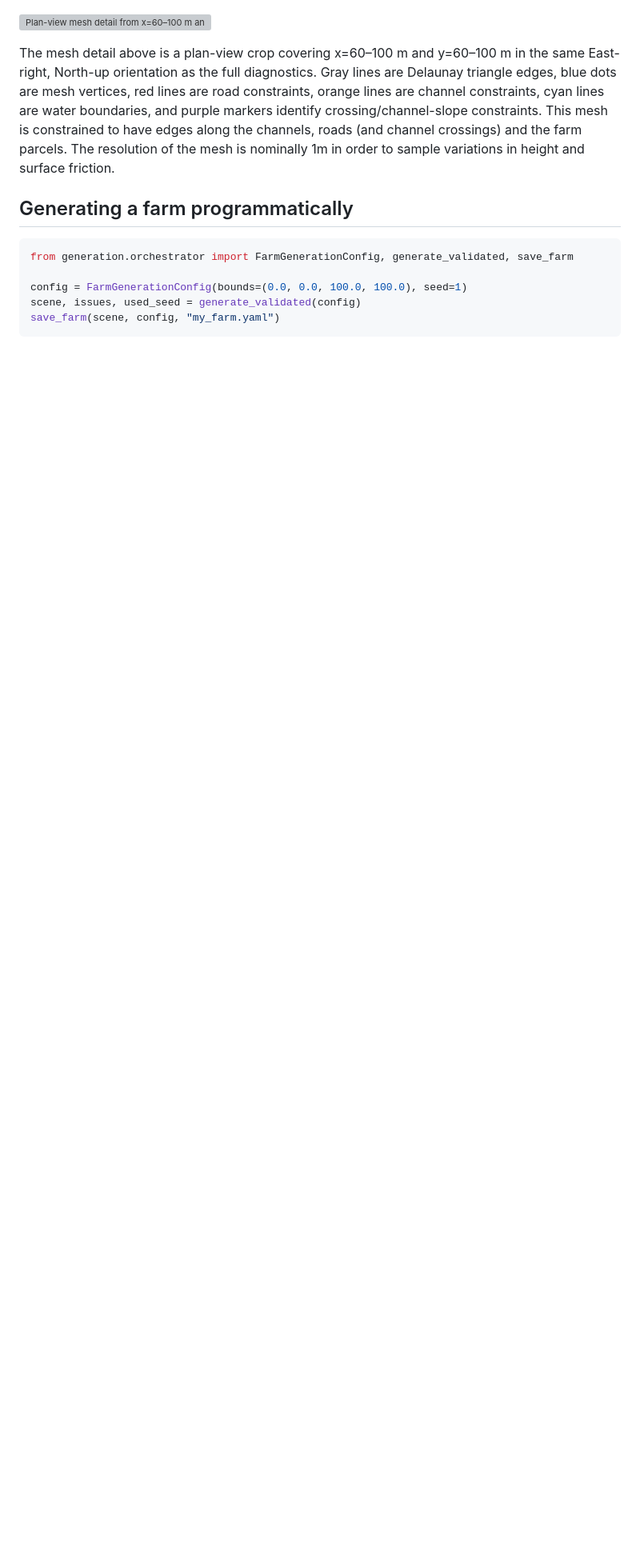
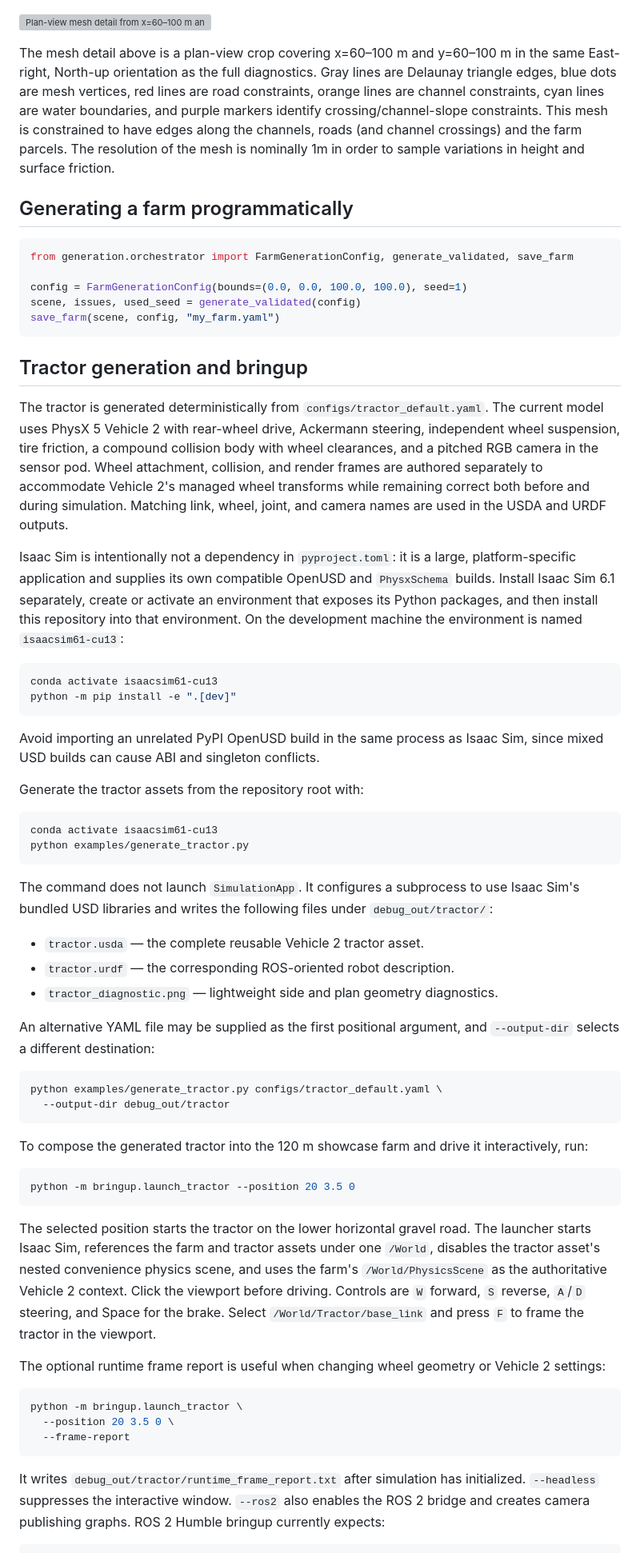
Before and after one commit to StuartGJohnson/farm-generator, a Markdown page: README.md, the part around one of its changes. Shown at 80% size. GitHub-like rendering; blank space fills up the shorter version; grey boxes are pictures that could not be loaded.

Commit message:
README.md updates - from codex, reviewed and patched up by human.

````diff
--- a/README.md
+++ b/README.md
@@ -224,3 +226,82 @@ scene, issues, used_seed = generate_validated(config)
 save_farm(scene, config, "my_farm.yaml")
 ```
 
+## Tractor generation and bringup
+
+The tractor is generated deterministically from
+`configs/tractor_default.yaml`. The current model uses PhysX 5 Vehicle 2 with
+rear-wheel drive, Ackermann steering, independent wheel suspension, tire
+friction, a compound collision body with wheel clearances, and a pitched RGB
+camera in the sensor pod. Wheel attachment, collision, and render frames are
+authored separately to accommodate Vehicle 2's managed wheel transforms while
+remaining correct both before and during simulation. Matching link, wheel,
+joint, and camera names are used in the USDA and URDF outputs.
+
+Isaac Sim is intentionally not a dependency in `pyproject.toml`: it is a large,
+platform-specific application and supplies its own compatible OpenUSD and
+`PhysxSchema` builds. Install Isaac Sim 6.1 separately, create or activate an
+environment that exposes its Python packages, and then install this repository
+into that environment. On the development machine the environment is named
+`isaacsim61-cu13`:
+
+```bash
+conda activate isaacsim61-cu13
+python -m pip install -e ".[dev]"
+```
+
+Avoid importing an unrelated PyPI OpenUSD build in
+the same process as Isaac Sim, since mixed USD builds can cause ABI and singleton
+conflicts.
+
+Generate the tractor assets from the repository root with:
+
+```bash
+conda activate isaacsim61-cu13
+python examples/generate_tractor.py
+```
+
+The command does not launch `SimulationApp`. It configures a subprocess to use
+Isaac Sim's bundled USD libraries and writes the following files under
+`debug_out/tractor/`:
+
+- `tractor.usda` — the complete reusable Vehicle 2 tractor asset.
+- `tractor.urdf` — the corresponding ROS-oriented robot description.
+- `tractor_diagnostic.png` — lightweight side and plan geometry diagnostics.
+
+An alternative YAML file may be supplied as the first positional argument,
+and `--output-dir` selects a different destination:
+
+```bash
+python examples/generate_tractor.py configs/tractor_default.yaml \
+  --output-dir debug_out/tractor
+```
+
+To compose the generated tractor into the 120 m showcase farm and drive it
+interactively, run:
+
+```bash
+python -m bringup.launch_tractor --position 20 3.5 0
+```
+
+The selected position starts the tractor on the lower horizontal gravel road.
+The launcher starts Isaac Sim, references the farm and tractor assets under one
+`/World`, disables the tractor asset's nested convenience physics scene, and
+uses the farm's `/World/PhysicsScene` as the authoritative Vehicle 2 context.
+Click the viewport before driving. Controls are `W` forward, `S` reverse,
+`A`/`D` steering, and Space for the brake. Select `/World/Tractor/base_link`
+and press `F` to frame the tractor in the viewport.
+
+The optional runtime frame report is useful when changing wheel geometry or
+Vehicle 2 settings:
+
+```bash
+python -m bringup.launch_tractor \
+  --position 20 3.5 0 \
+  --frame-report
+```
+
+It writes `debug_out/tractor/runtime_frame_report.txt` after simulation has
+initialized. `--headless` suppresses the interactive window. `--ros2` also
+enables the ROS 2 bridge and creates camera publishing graphs. ROS 2 Humble
+bringup currently expects:
+
````
Also changed, not shown: other parts of README.md (+22 -2 lines).
